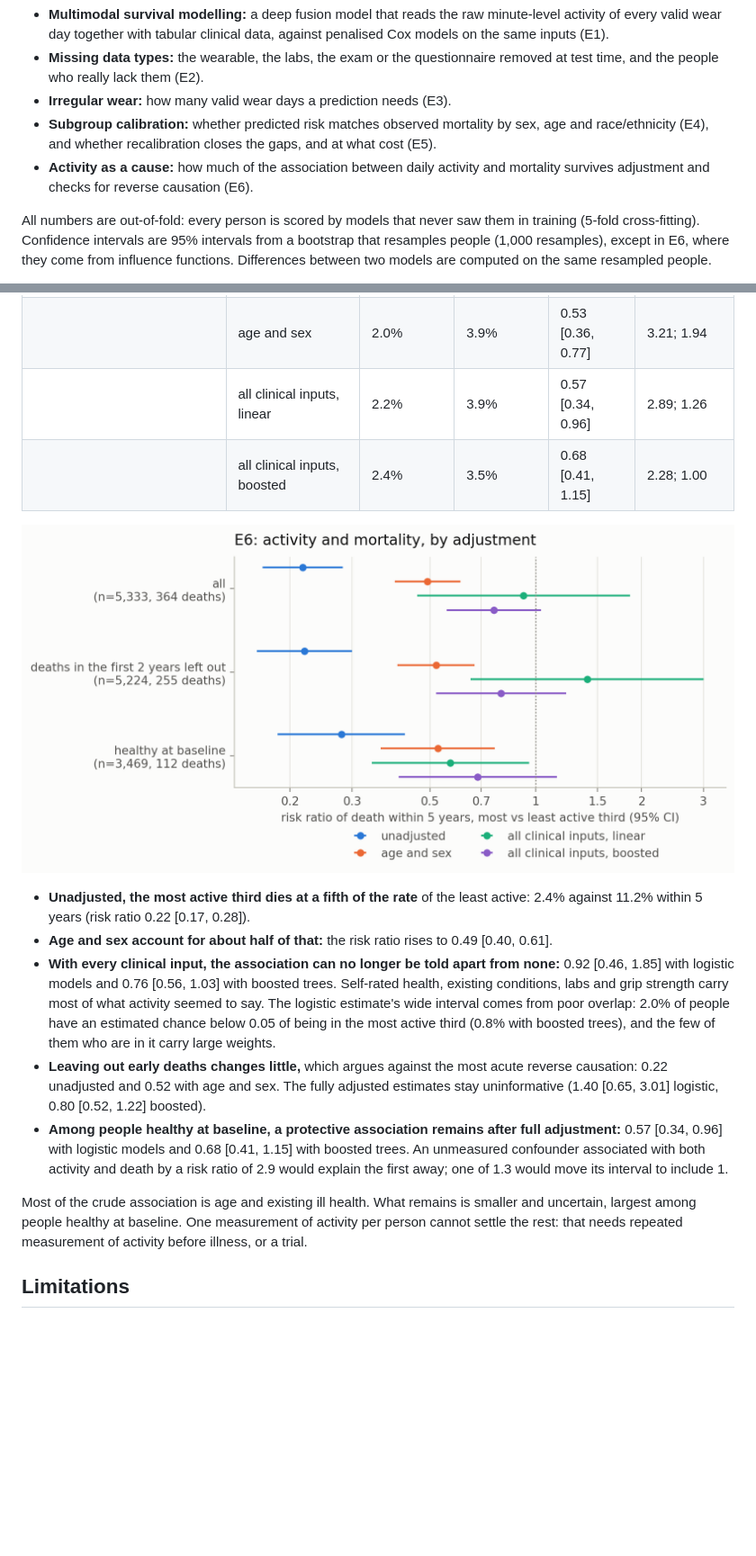
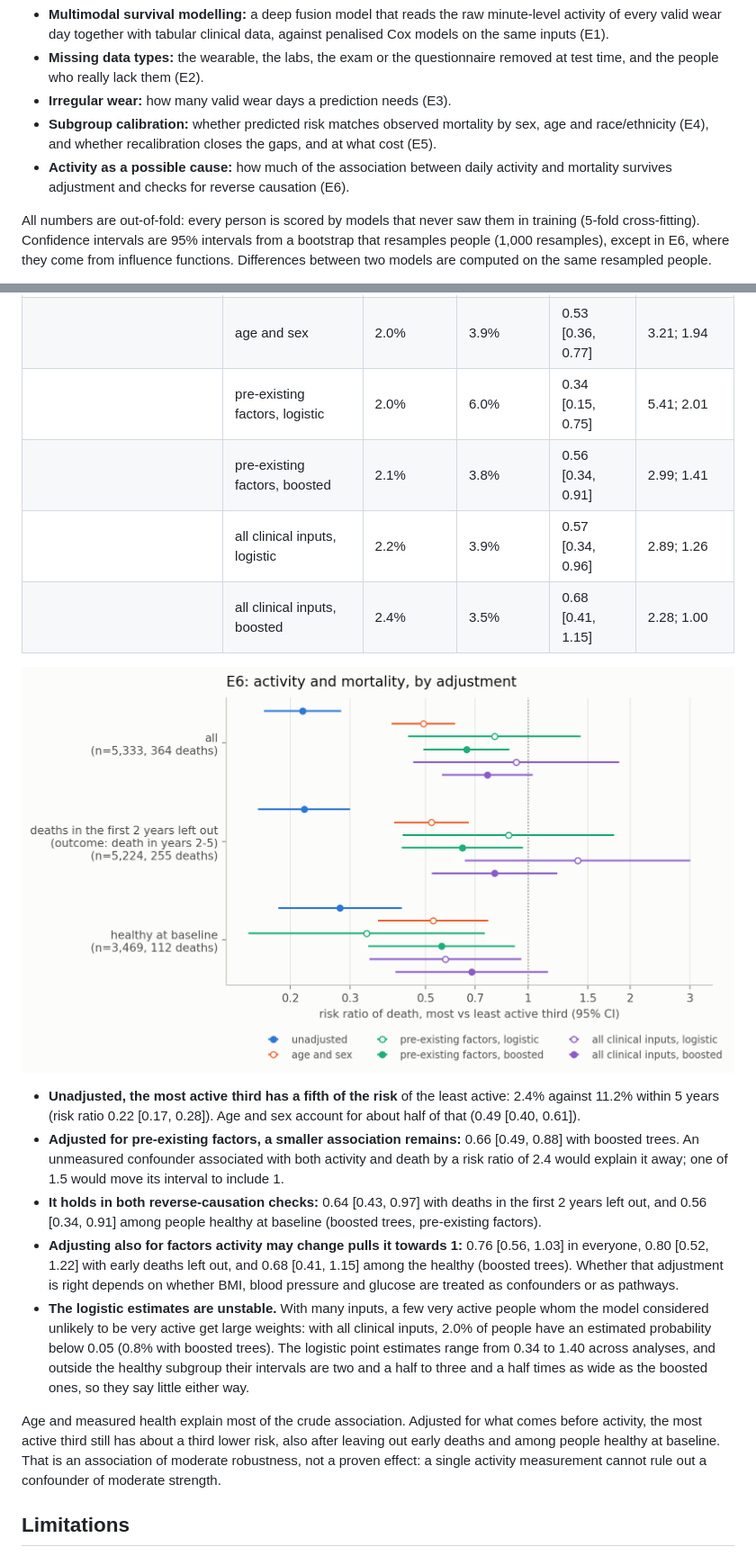
Before and after one commit to sabaso94/missing-pieces-wearable, a Markdown page: README.md, 2 parts joined by grey strips. Shown at 90% size. GitHub-like rendering; pictures changed too: figures/e6_activity.png; blank space fills up the shorter version.

Commit message:
E6: separate pre-existing factors from possible pathways, interval E-value for either direction, README corrections

```diff
--- a/README.md
+++ b/README.md
@@ -8,7 +8,7 @@ This repository studies that question on NHANES 2011–2014: one week of minute-
 - **Missing data types:** the wearable, the labs, the exam or the questionnaire removed at test time, and the people who really lack them (E2).
 - **Irregular wear:** how many valid wear days a prediction needs (E3).
 - **Subgroup calibration:** whether predicted risk matches observed mortality by sex, age and race/ethnicity (E4), and whether recalibration closes the gaps, and at what cost (E5).
-- **Activity as a cause:** how much of the association between daily activity and mortality survives adjustment and checks for reverse causation (E6).
+- **Activity as a possible cause:** how much of the association between daily activity and mortality survives adjustment and checks for reverse causation (E6).
 
 All numbers are out-of-fold: every person is scored by models that never saw them in training (5-fold cross-fitting). Confidence intervals are 95% intervals from a bootstrap that resamples people (1,000 resamples), except in E6, where they come from influence functions. Differences between two models are computed on the same resampled people.
 
@@ -225,18 +232,20 @@ E1–E5 use activity to *predict* death. Whether being more active *lowers* the
 |  | all clinical inputs, boosted | 4.2% | 5.3% | 0.80 [0.52, 1.22] | 1.82; 1.00 |
 | healthy at baseline (n=3,469, 112 deaths) | none | 1.5% | 5.4% | 0.28 [0.18, 0.42] | – |
 |  | age and sex | 2.0% | 3.9% | 0.53 [0.36, 0.77] | 3.21; 1.94 |
-|  | all clinical inputs, linear | 2.2% | 3.9% | 0.57 [0.34, 0.96] | 2.89; 1.26 |
+|  | pre-existing factors, logistic | 2.0% | 6.0% | 0.34 [0.15, 0.75] | 5.41; 2.01 |
+|  | pre-existing factors, boosted | 2.1% | 3.8% | 0.56 [0.34, 0.91] | 2.99; 1.41 |
+|  | all clinical inputs, logistic | 2.2% | 3.9% | 0.57 [0.34, 0.96] | 2.89; 1.26 |
 |  | all clinical inputs, boosted | 2.4% | 3.5% | 0.68 [0.41, 1.15] | 2.28; 1.00 |
 
 ![E6 risk ratio of death by adjustment and analysis](figures/e6_activity.png)
 
-- **Unadjusted, the most active third dies at a fifth of the rate** of the least active: 2.4% against 11.2% within 5 years (risk ratio 0.22 [0.17, 0.28]).
-- **Age and sex account for about half of that:** the risk ratio rises to 0.49 [0.40, 0.61].
-- **With every clinical input, the association can no longer be told apart from none:** 0.92 [0.46, 1.85] with logistic models and 0.76 [0.56, 1.03] with boosted trees. Self-rated health, existing conditions, labs and grip strength carry most of what activity seemed to say. The logistic estimate's wide interval comes from poor overlap: 2.0% of people have an estimated chance below 0.05 of being in the most active third (0.8% with boosted trees), and the few of them who are in it carry large weights.
-- **Leaving out early deaths changes little,** which argues against the most acute reverse causation: 0.22 unadjusted and 0.52 with age and sex. The fully adjusted estimates stay uninformative (1.40 [0.65, 3.01] logistic, 0.80 [0.52, 1.22] boosted).
-- **Among people healthy at baseline, a protective association remains after full adjustment:** 0.57 [0.34, 0.96] with logistic models and 0.68 [0.41, 1.15] with boosted trees. An unmeasured confounder associated with both activity and death by a risk ratio of 2.9 would explain the first away; one of 1.3 would move its interval to include 1.
+- **Unadjusted, the most active third has a fifth of the risk** of the least active: 2.4% against 11.2% within 5 years (risk ratio 0.22 [0.17, 0.28]). Age and sex account for about half of that (0.49 [0.40, 0.61]).
+- **Adjusted for pre-existing factors, a smaller association remains:** 0.66 [0.49, 0.88] with boosted trees. An unmeasured confounder associated with both activity and death by a risk ratio of 2.4 would explain it away; one of 1.5 would move its interval to include 1.
+- **It holds in both reverse-causation checks:** 0.64 [0.43, 0.97] with deaths in the first 2 years left out, and 0.56 [0.34, 0.91] among people healthy at baseline (boosted trees, pre-existing factors).
+- **Adjusting also for factors activity may change pulls it towards 1:** 0.76 [0.56, 1.03] in everyone, 0.80 [0.52, 1.22] with early deaths left out, and 0.68 [0.41, 1.15] among the healthy (boosted trees). Whether that adjustment is right depends on whether BMI, blood pressure and glucose are treated as confounders or as pathways.
+- **The logistic estimates are unstable.** With many inputs, a few very active people whom the model considered unlikely to be very active get large weights: with all clinical inputs, 2.0% of people have an estimated probability below 0.05 (0.8% with boosted trees). The logistic point estimates range from 0.34 to 1.40 across analyses, and outside the healthy subgroup their intervals are two and a half to three and a half times as wide as the boosted ones, so they say little either way.
 
-Most of the crude association is age and existing ill health. What remains is smaller and uncertain, largest among people healthy at baseline. One measurement of activity per person cannot settle the rest: that needs repeated measurement of activity before illness, or a trial.
+Age and measured health explain most of the crude association. Adjusted for what comes before activity, the most active third still has about a third lower risk, also after leaving out early deaths and among people healthy at baseline. That is an association of moderate robustness, not a proven effect: a single activity measurement cannot rule out a confounder of moderate strength.
 
 ## Limitations
 
```
Also changed, not shown: other parts of README.md (+13 -6 lines), 6 other files.
